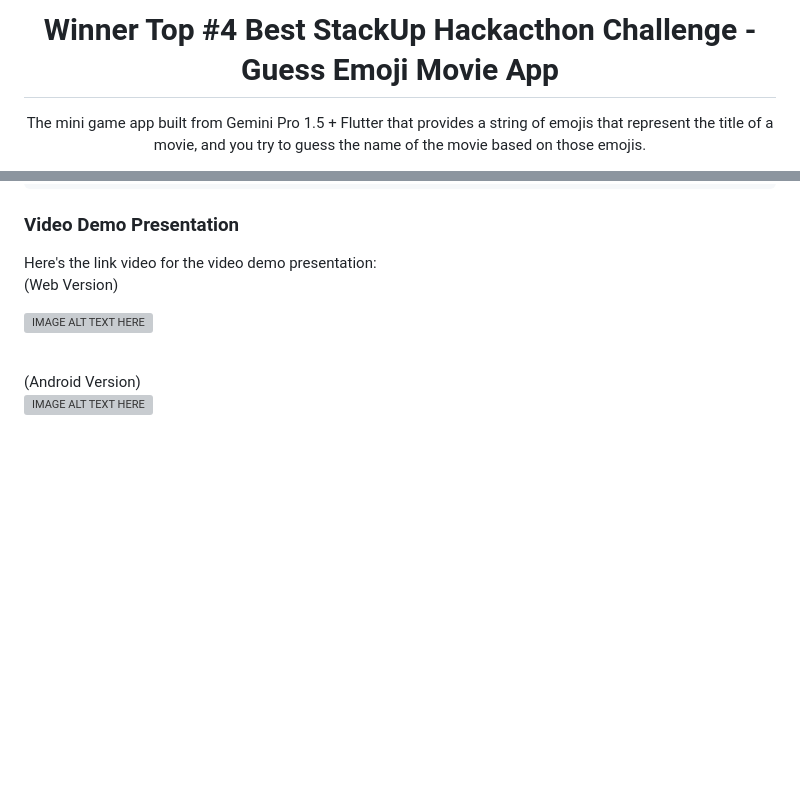
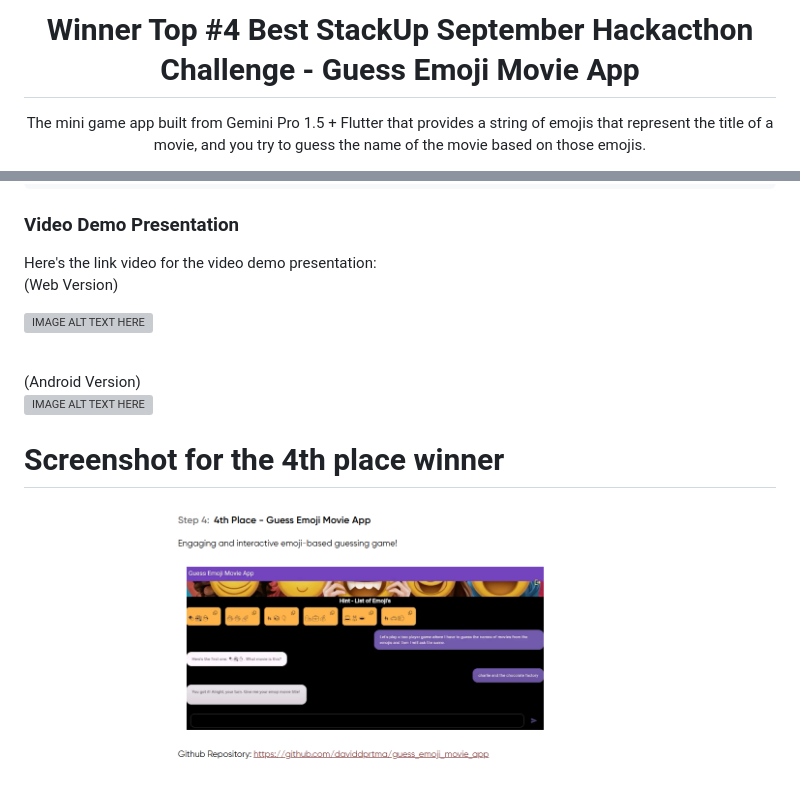
Before and after one commit to daviddprtma/guess_emoji_movie_app, a Markdown page: README.md, 2 parts joined by grey strips. Drawn GitHub-style; blank space fills up the shorter version; grey boxes are pictures that could not be loaded.

```diff
--- a/README.md
+++ b/README.md
@@ -1,4 +1,4 @@
-<h1 align="center" style="font-weight: bold;">Winner Top #4 Best StackUp Hackacthon Challenge - Guess Emoji Movie App </h1>
+<h1 align="center" style="font-weight: bold;">Winner Top #4 Best StackUp September Hackacthon Challenge - Guess Emoji Movie App </h1>
 
 
 <p align="center">The mini game app built from Gemini Pro 1.5 + Flutter that provides a string of emojis that represent the title of a movie, and you try to guess the name of the movie based on those emojis.</p>
@@ -75,3 +75,7 @@ Here's the link video for the video demo presentation:
 <br>
 
 [![IMAGE ALT TEXT HERE](https://img.youtube.com/vi/j2-GTGuXK2o/0.jpg)](https://www.youtube.com/watch?v=j2-GTGuXK2o)
+
+# Screenshot for the 4th place winner
+
+<img src="https://github.com/daviddprtma/guess_emoji_movie_app/blob/fa583c4776d46b04ae25c08d6759378fee8fad01/SS%20september%20winner.png" align="center"/>
```
